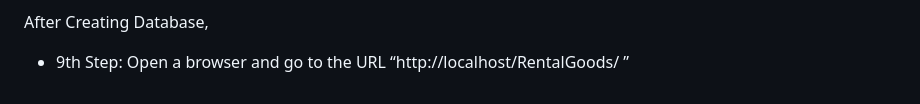
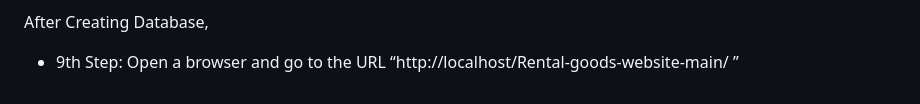
Before and after one commit to mukeshsuthar091/Rental-goods-website, a Markdown page: README.md, the part around the change. GitHub-like rendering.

```diff
--- a/README.md
+++ b/README.md
@@ -73,4 +73,4 @@ After Starting Apache and MySQL in XAMPP, follow the following steps.
 
 After Creating Database,
 
-- 9th Step: Open a browser and go to the URL “http://localhost/RentalGoods/ ”
+- 9th Step: Open a browser and go to the URL “http://localhost/Rental-goods-website-main/ ”
```
